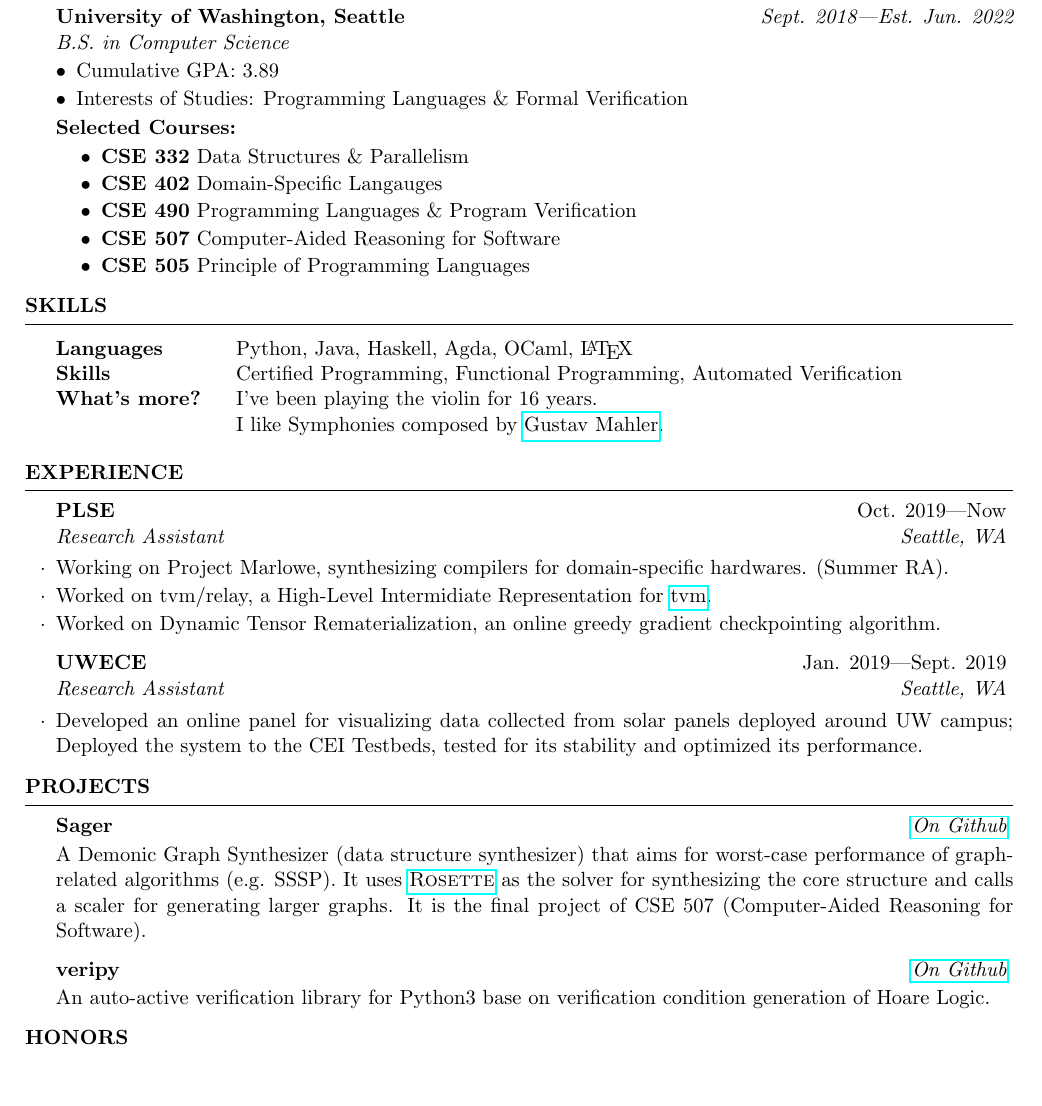
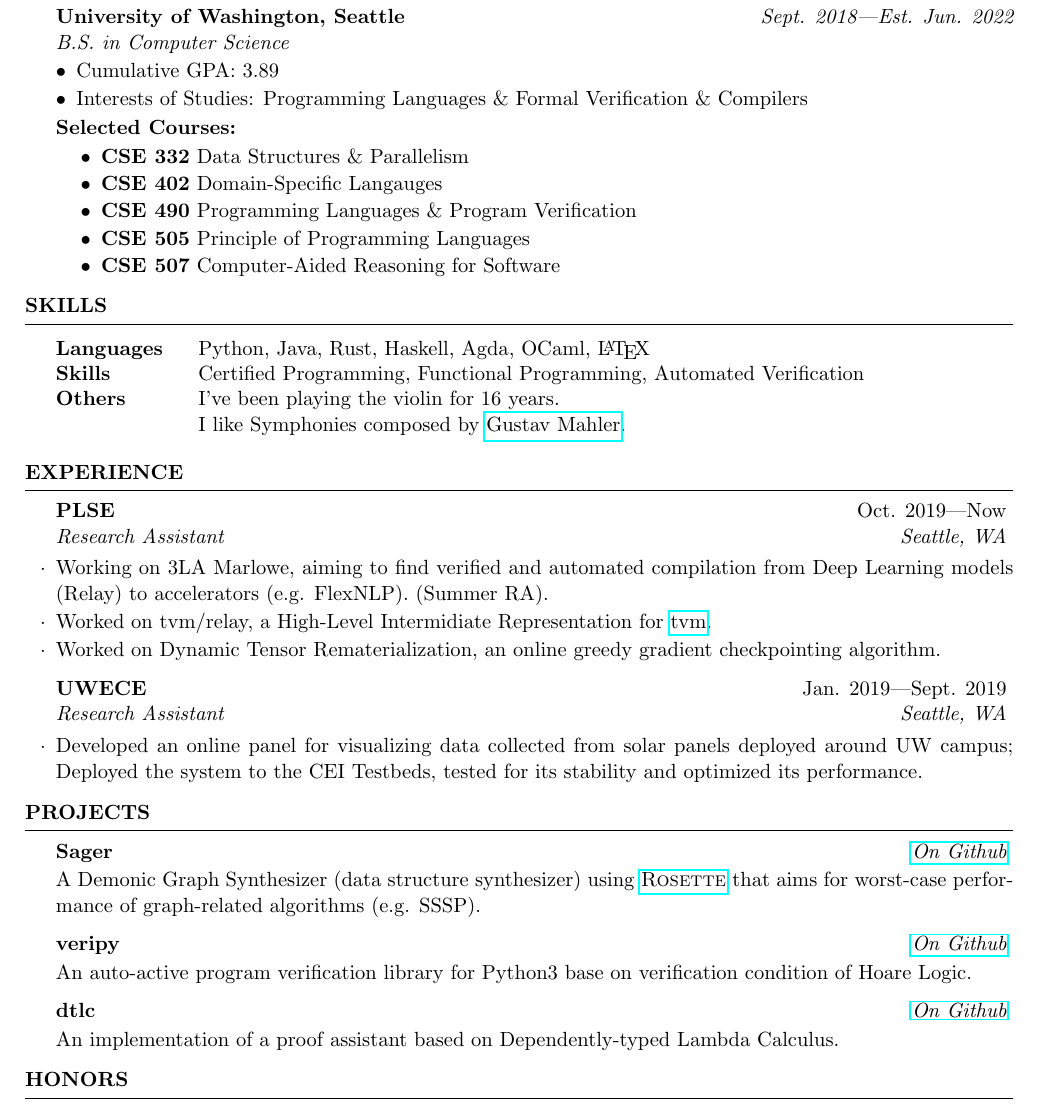
Before and after one commit to AD1024/resume, a LaTeX CV (Mike_He_Resume.tex): part of the page, cut so that both start at the same text, the shorter picture padded with empty space. Compiled offline with pdfLaTeX.

Commit message:
[ upd ] resume

```diff
--- a/Mike_He_Resume.tex
+++ b/Mike_He_Resume.tex
@@ -27,7 +27,7 @@
             \setlength{\parskip}{0pt}
 			\setlength{\parsep}{0pt}
 			\item Cumulative GPA: 3.89
-            \item Interests of Studies: Programming Languages \& Formal Verification
+            \item Interests of Studies: Programming Languages \& Formal Verification \& Compilers
 		\end{itemize}
 		\vspace{-5pt}
 		\textbf{Selected Courses:}
@@ -39,8 +39,8 @@
 			\item \textbf{CSE 332} Data Structures \& Parallelism
             \item \textbf{CSE 402} Domain-Specific Langauges
             \item \textbf{CSE 490} Programming Languages \& Program Verification
+            \item \textbf{CSE 505} Principle of Programming Languages
             \item \textbf{CSE 507} Computer-Aided Reasoning for Software
-            \item \textbf{CSE 505} Principle of Programming Languages
 		\end{itemize}
 	\end{rSection}
 	\vspace{-5pt}
@@ -51,9 +51,9 @@
 
 	\begin{rSection}{Skills}
 		\begin{tabular}{ @{} >{\bfseries}l @{\hspace{4ex}} l }
-			Languages & Python, Java, Haskell, Agda, OCaml, \LaTeX \\
+			Languages & Python, Java, Rust, Haskell, Agda, OCaml, \LaTeX \\
 			Skills    & Certified Programming, Functional Programming, Automated Verification \\
-			What's more?    & I've been playing the violin for 16 years. \\ &I like Symphonies composed by \href{https://imslp.org/wiki/Category:Mahler,_Gustav}{Gustav Mahler}.
+			Others    & I've been playing the violin for 16 years. \\ &I like Symphonies composed by \href{https://imslp.org/wiki/Category:Mahler,_Gustav}{Gustav Mahler}.
 		\end{tabular}
 	\end{rSection}
 
@@ -70,7 +70,7 @@
 	%------------------------------------------------
 
 		\begin{rSubsection}{PLSE}{Oct. 2019---Now}{Research Assistant}{Seattle, WA}
-			\item Working on Project Marlowe, synthesizing compilers for domain-specific hardwares. (Summer RA).
+			\item Working on 3LA Marlowe, aiming to find verified and automated compilation from Deep Learning models (Relay) to accelerators (e.g. FlexNLP). (Summer RA).
 			\item Worked on tvm/relay, a High-Level Intermidiate Representation for \href{https://tvm.ai/}{tvm}.
 			\item Worked on Dynamic Tensor Rematerialization, an online greedy gradient checkpointing algorithm.
 		\end{rSubsection}
@@ -122,16 +122,24 @@
 		\textbf{Sager} \hfill {\em {\href{https://github.com/AD1024/Sager}{On Github}}}
 		\vspace{-5pt}
 
-		A Demonic Graph Synthesizer (data structure synthesizer) that aims for worst-case performance of graph-related algorithms (e.g. SSSP). It uses \href{https://github.com/emina/rosette}{\textsc{Rosette}} as the solver for synthesizing the core structure and calls a scaler for generating larger graphs. It is the final project of CSE 507 (Computer-Aided Reasoning for Software).
+		A Demonic Graph Synthesizer (data structure synthesizer) using \href{https://github.com/emina/rosette}{\textsc{Rosette}} that aims for worst-case performance of graph-related algorithms (e.g. SSSP).
 		% \vspace{-5pt}
 
 		%------------------------------
-		%      torch checkpointing
+		%      veripy
 		%------------------------------
 		\textbf{veripy} \hfill {\em {\href{https://github.com/AD1024/veripy}{On Github}}}
 		\vspace{-5pt}
 
-		An auto-active verification library for Python3 base on verification condition generation of Hoare Logic.
+		An auto-active program verification library for Python3 base on verification condition of Hoare Logic.
+
+		%------------------------------
+		%      dtlc
+		%------------------------------
+		\textbf{dtlc} \hfill {\em {\href{https://github.com/AD1024/dtlc}{On Github}}}
+		\vspace{-5pt}
+
+		An implementation of a proof assistant based on Dependently-typed Lambda Calculus.
 
 		%------------------------------
 		%            Blog
```
Also changed, not shown: Mike_He_Resume.pdf.
